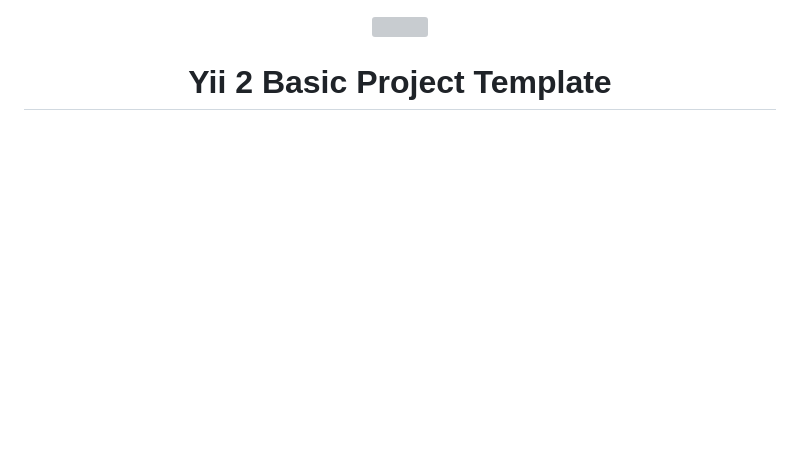
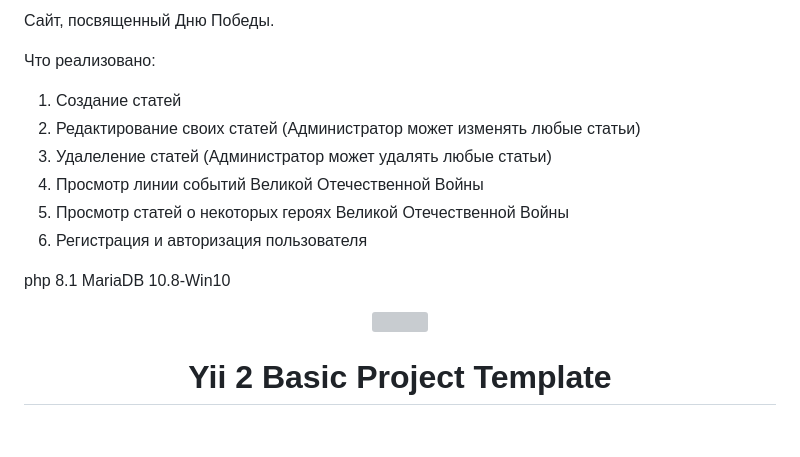
Before and after one commit to Cleanmorty56/ninemay, a Markdown page: README.md, the part around the change. Drawn GitHub-style; blank space fills up the shorter version; grey boxes are pictures that could not be loaded.

```diff
--- a/README.md
+++ b/README.md
@@ -1,3 +1,18 @@
+Сайт, посвященный Дню Победы.
+
+Что реализовано:
+1. Создание статей
+2. Редактирование своих статей (Администратор может изменять любые статьи)
+3. Удалеление статей (Администратор может удалять любые статьи)
+4. Просмотр линии событий Великой Отечественной Войны
+5. Просмотр статей о некоторых героях Великой Отечественной Войны
+6. Регистрация и авторизация пользователя
+
+
+php 8.1
+MariaDB 10.8-Win10
+
+
 <p align="center">
     <a href="https://github.com/yiisoft" target="_blank">
         <img src="https://avatars0.githubusercontent.com/u/993323" height="100px">
```
